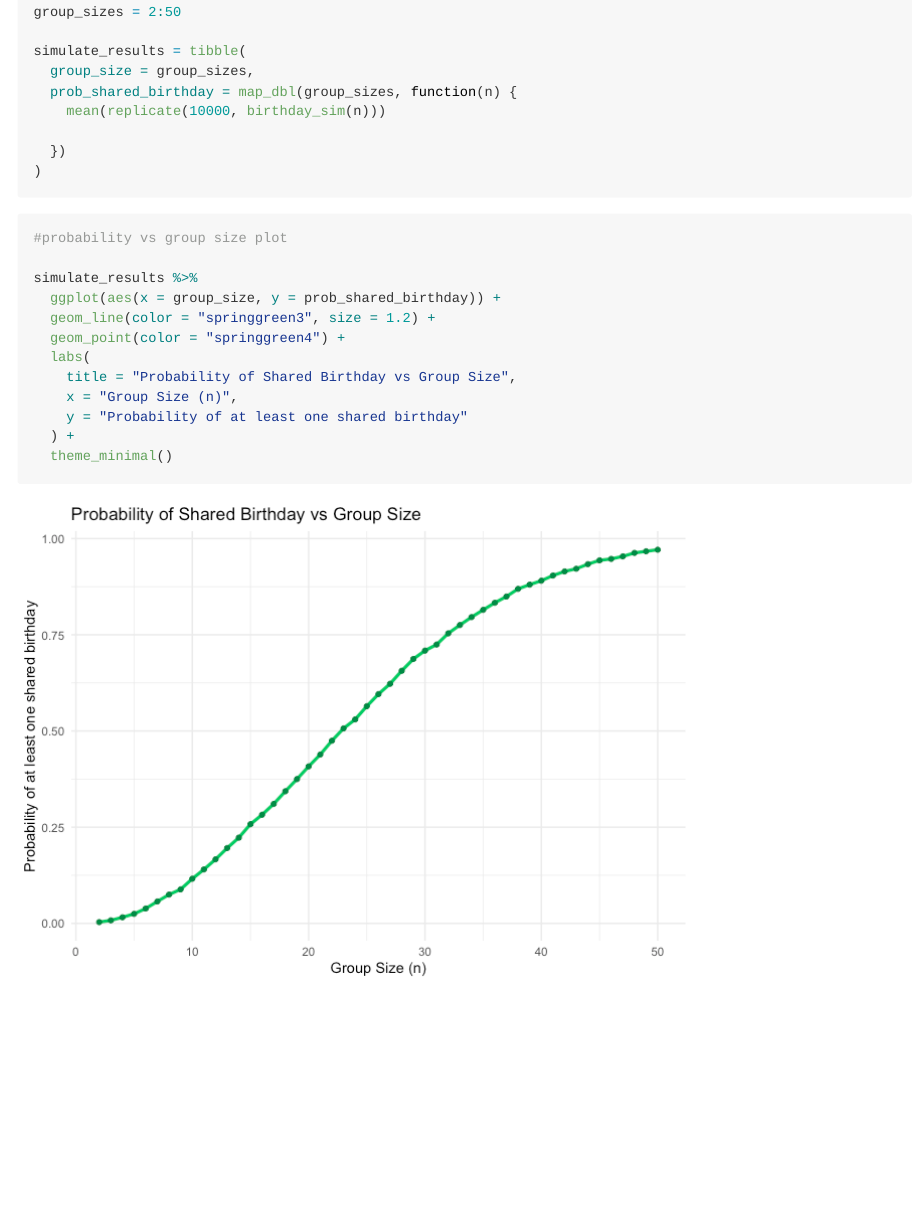
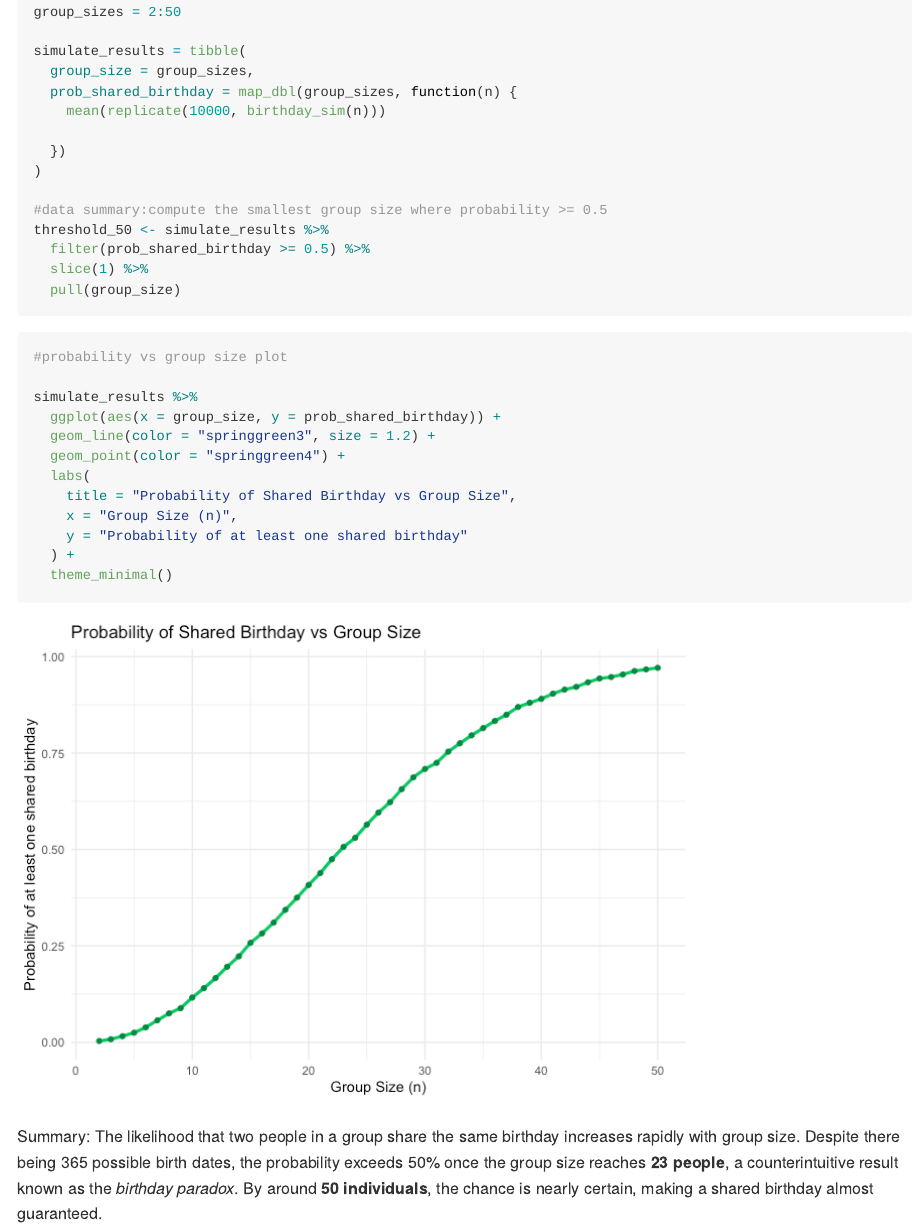
Before and after one commit to ADTAYLORSG/p8105_hw5_at3583, an R Markdown document (p8105_hw5_at3583.Rmd): the page in a window 1100 px wide, from 510 px down. The pictures show the output file p8105_hw5_at3583.md that the author committed with the source, drawn offline in the style of GitHub.

Commit message:
Inline Summary of Plot Observsation -- Problem 1

````diff
--- a/p8105_hw5_at3583.Rmd
+++ b/p8105_hw5_at3583.Rmd
@@ -41,6 +41,12 @@ simulate_results = tibble(
 
   })
 )
+
+#data summary:compute the smallest group size where probability >= 0.5
+threshold_50 <- simulate_results %>%
+  filter(prob_shared_birthday >= 0.5) %>%
+  slice(1) %>%
+  pull(group_size)
 ```
 
 ```{r}
@@ -58,3 +64,7 @@ simulate_results %>%
   ) +
   theme_minimal()
 ```
+
+Summary: The likelihood that two people in a group share the same birthday increases rapidly with group size. Despite there being 365 possible birth dates, the probability exceeds 50% once the group size reaches
+**`r threshold_50` people**, a counterintuitive result known as the *birthday paradox*.
+By around **50 individuals**, the chance is nearly certain, making a shared birthday almost guaranteed.
````
Also changed, not shown: p8105_hw5_at3583.md.
